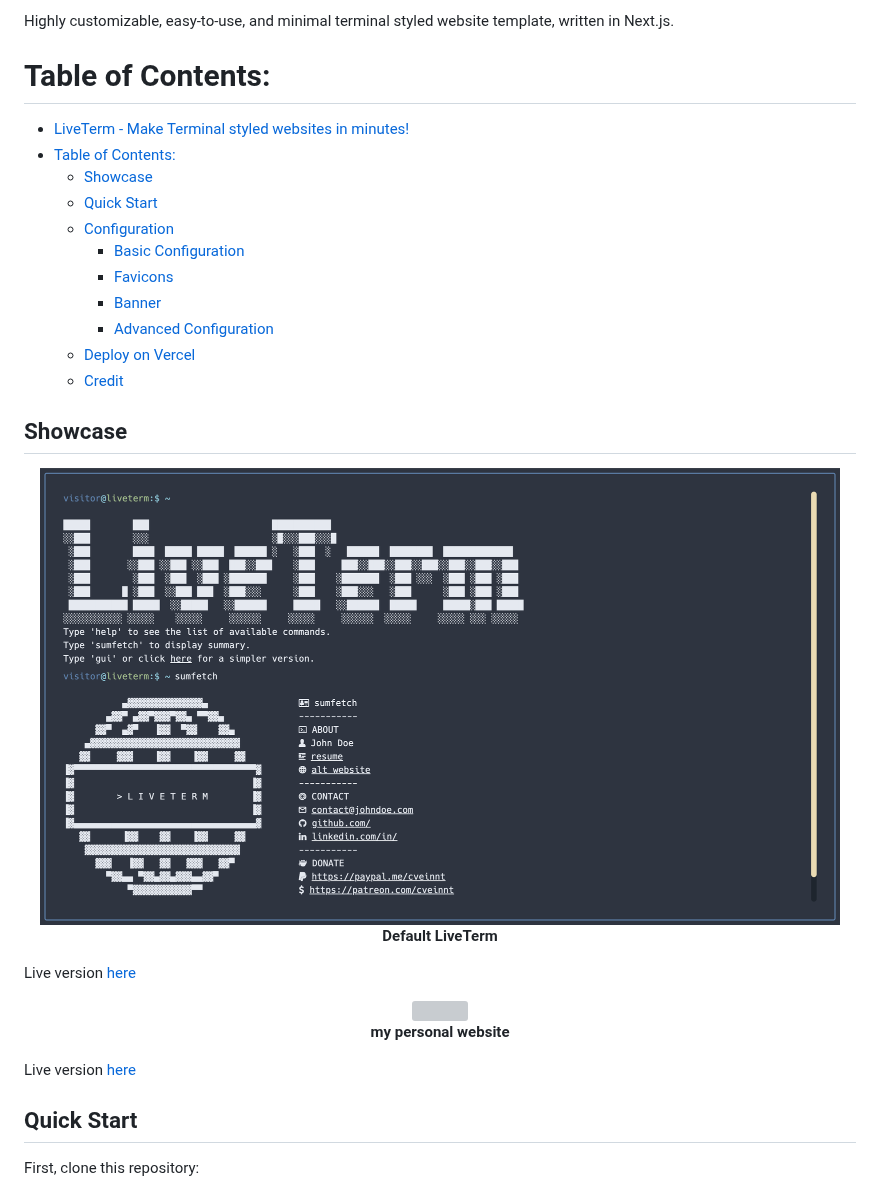
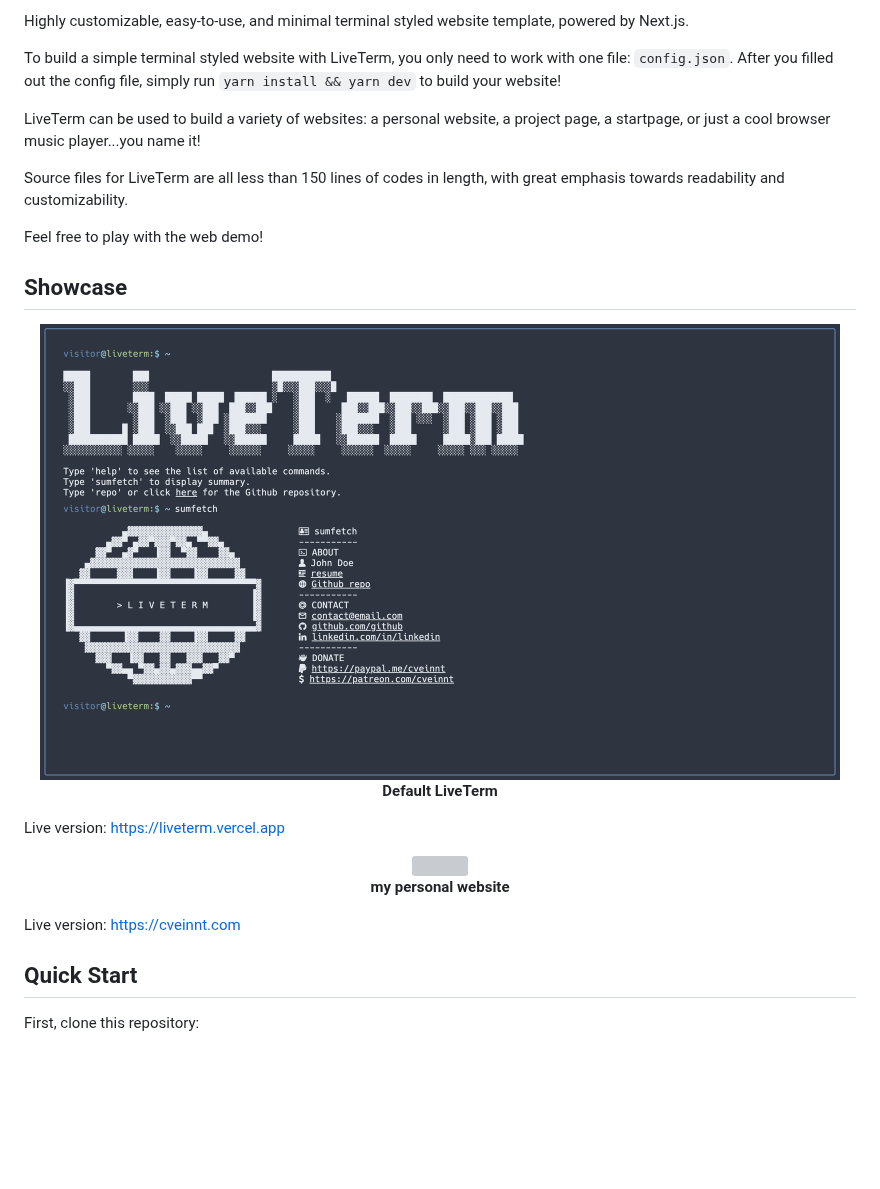
Before and after one commit to Cveinnt/LiveTerm, a Markdown page: README.md, the part around one of its changes. Rendered like a GitHub page; pictures changed too: demo/demo.png; blank space fills up the shorter version; grey boxes are pictures that could not be loaded.

```diff
--- a/README.md
+++ b/README.md
@@ -2,19 +2,13 @@
 
-Highly customizable, easy-to-use, and minimal terminal styled website template, written in Next.js.
+Highly customizable, easy-to-use, and minimal terminal styled website template, powered by Next.js.
 
-# Table of Contents:
+To build a simple terminal styled website with LiveTerm, you only need to work with one file: `config.json`. After you filled out the config file, simply run `yarn install && yarn dev` to build your website!
 
-- [LiveTerm - Make Terminal styled websites in minutes!](#liveterm---make-terminal-styled-websites-in-minutes)
-- [Table of Contents:](#table-of-contents)
-  - [Showcase](#showcase)
-  - [Quick Start](#quick-start)
-  - [Configuration](#configuration)
-    - [Basic Configuration](#basic-configuration)
-    - [Favicons](#favicons)
-    - [Banner](#banner)
-    - [Advanced Configuration](#advanced-configuration)
-  - [Deploy on Vercel](#deploy-on-vercel)
-  - [Credit](#credit)
+LiveTerm can be used to build a variety of websites: a personal website, a project page, a startpage, or just a cool browser music player...you name it!
+
+Source files for LiveTerm are all less than 150 lines of codes in length, with great emphasis towards readability and customizability.
+
+Feel free to play with the web demo!
 
 ## Showcase
 
@@ -23,14 +17,14 @@ Highly customizable, easy-to-use, and minimal terminal styled website template,
 <strong>Default LiveTerm</strong>
 </p>
 
-Live version [here](https://cveinnt.com)
+Live version: https://liveterm.vercel.app
 
 <p align="center">
 <img src="./demo/cveinnt.png" width="800"><br>
 <strong>my personal website</strong>
 </p>
 
-Live version [here](https://cveinnt.com)
+Live version: https://cveinnt.com
 
 ## Quick Start
 
```
Also changed, not shown: other parts of README.md (+17 -8 lines), 4 other files.
